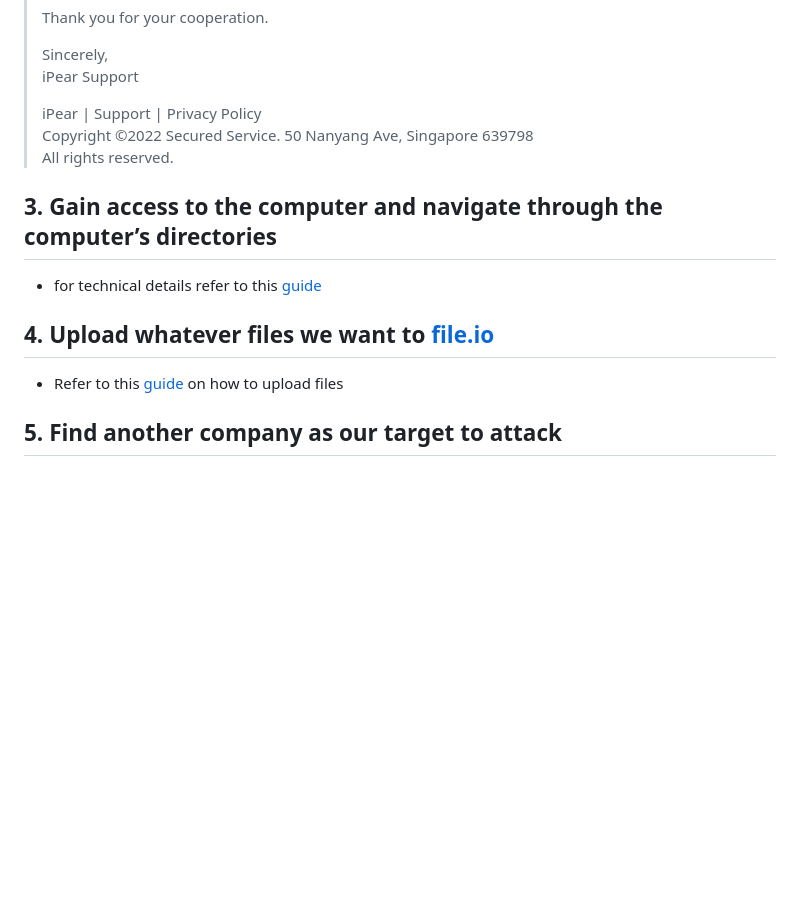
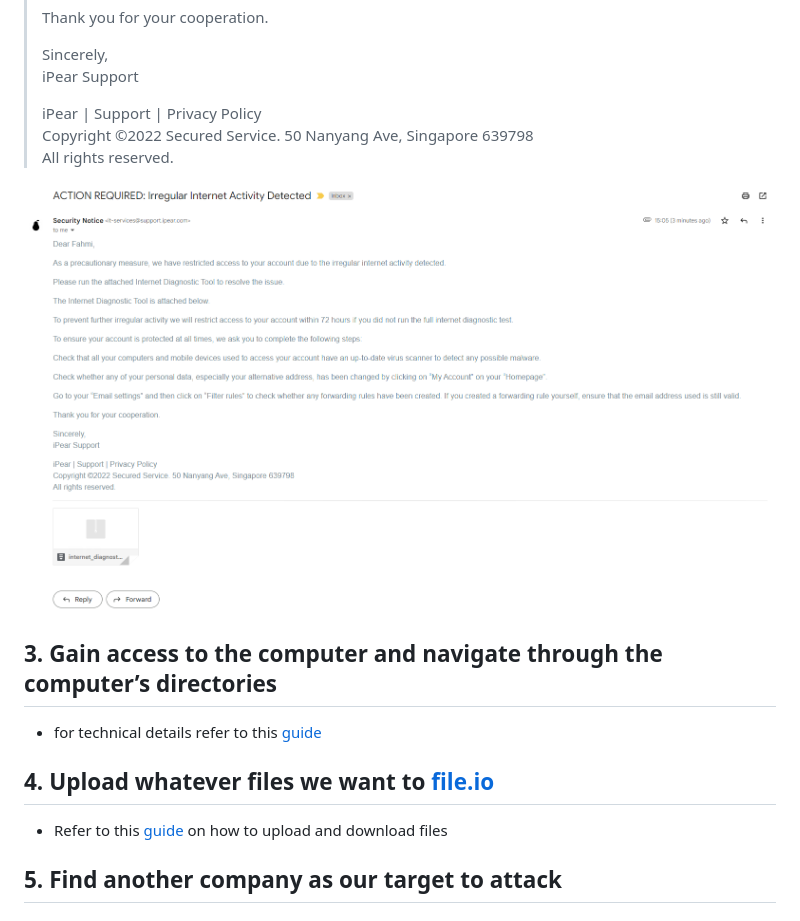
Before and after one commit to ChoiTommy/EE3080-Cyber-Attack-and-Defence, a Markdown page: Documentations/attack_flow.md, the part around the change. Rendered like a GitHub page; pictures changed too: Attack/Email.jpg (added); blank space fills up the shorter version.

```diff
--- a/Documentations/attack_flow.md
+++ b/Documentations/attack_flow.md
@@ -48,11 +48,13 @@
 > Copyright ©2022 Secured Service. 50 Nanyang Ave, Singapore 639798 <br>
 > All rights reserved. <br>
 
+![Email](../Attack/Email.jpg)
+
 ## 3. Gain access to the computer and navigate through the computer’s directories
 - for technical details refer to this [guide](../Attack/reverse_shell.md)
 
 ## 4. Upload whatever files we want to [file.io](https://file.io)
-- Refer to this [guide](../Attack/uploading_files.md) on how to upload files
+- Refer to this [guide](../Attack/uploading_files.md) on how to upload and download files
 
 ## 5. Find another company as our target to attack
 
```
Also changed, not shown: Attack/reverse_shell.md (+12 -4 lines), 2 other files.
